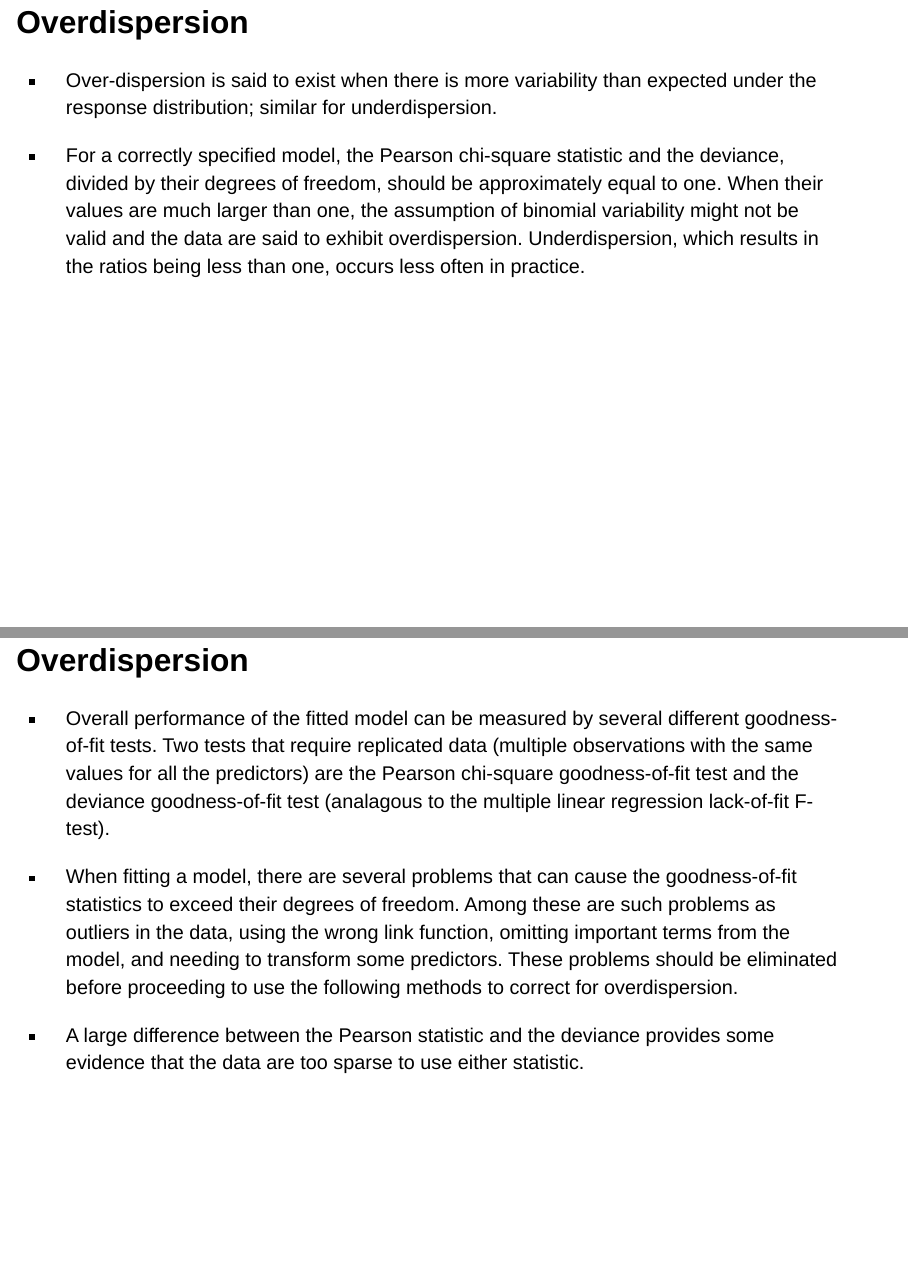
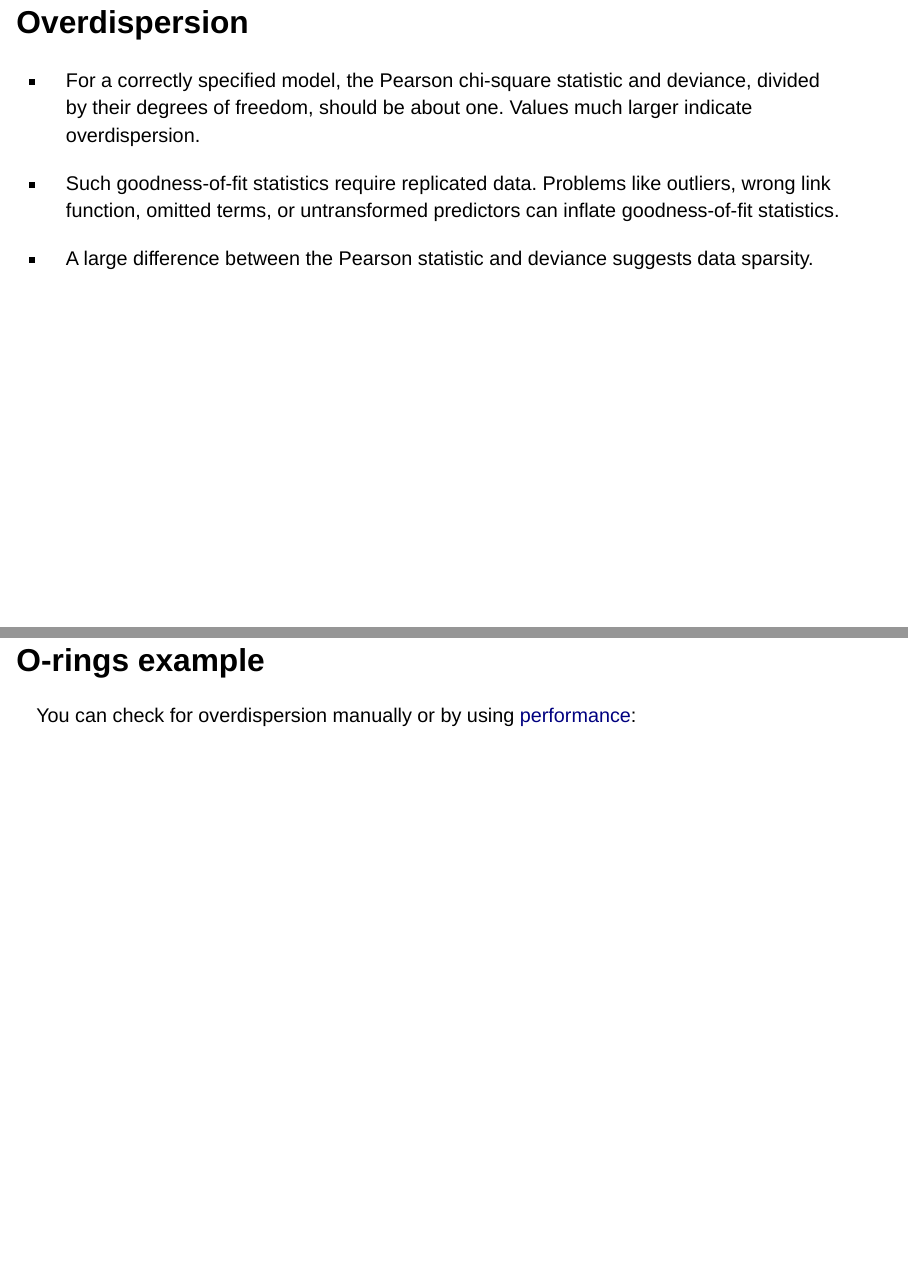
Before and after one commit to bgreenwell/uc-bana7042, a Quarto document (docs/slides/04-logistic-regression-3.qmd): pages 23 and 24 of 31 before the commit and pages 23 and 24 of 30 after it, joined at a grey line. Rendered offline with R 4.5, knitr and Pandoc in place of Quarto, with nearby package versions; the code chunks are not run, so their results and figures are left out; drawn as Slidy slides in place of the format the file asks for.

Commit message:
update slides

```diff
--- a/docs/slides/04-logistic-regression-3.qmd
+++ b/docs/slides/04-logistic-regression-3.qmd
@@ -318,18 +314,11 @@ summary(orings.lr2)
 
 ## Overdispersion
 
-* Over-dispersion is said to exist when there is more variability than expected under the response distribution; similar for underdispersion.
+* For a correctly specified model, the Pearson chi-square statistic and deviance, divided by their degrees of freedom, should be about one. Values much larger indicate overdispersion.
 
-* For a correctly specified model, the Pearson chi-square statistic and the deviance, divided by their degrees of freedom, should be approximately equal to one. When their values are much larger than one, the assumption of binomial variability might not be valid and the data are said to exhibit overdispersion. Underdispersion, which results in the ratios being less than one, occurs less often in practice.
+* Such goodness-of-fit statistics require replicated data. Problems like outliers, wrong link function, omitted terms, or untransformed predictors can inflate goodness-of-fit statistics.
 
-
-## Overdispersion
-
-* Overall performance of the fitted model can be measured by several different goodness-of-fit tests. Two tests that require replicated data (multiple observations with the same values for all the predictors) are the Pearson chi-square goodness-of-fit test and the deviance goodness-of-fit test (analagous to the multiple linear regression lack-of-fit F-test).
-
-* When fitting a model, there are several problems that can cause the goodness-of-fit statistics to exceed their degrees of freedom. Among these are such problems as outliers in the data, using the wrong link function, omitting important terms from the model, and needing to transform some predictors. These problems should be eliminated before proceeding to use the following methods to correct for overdispersion.
-
-* A large difference between the Pearson statistic and the deviance provides some evidence that the data are too sparse to use either statistic.
+* A large difference between the Pearson statistic and deviance suggests data sparsity.
 
 
 ## O-rings example
```
Also changed, not shown: docs/slides/04-logistic-regression-3.qmd (14 more changed lines), 12 other files.
